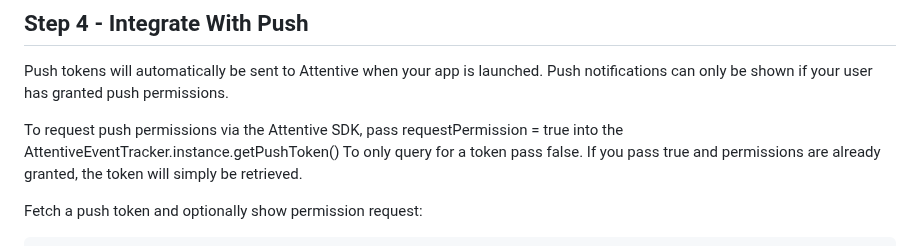
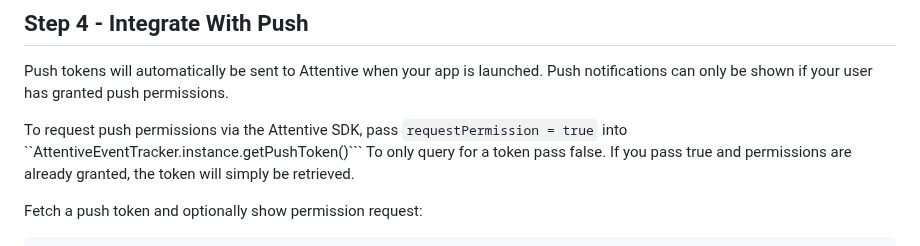
Before and after one commit to attentive-mobile/attentive-android-sdk, a Markdown page: README.md, the part around the change. GitHub-like rendering.

Commit message:
Update README.md
Signed-off-by: Tyler Pfaff <tylerpfaff@gmail.com>

````diff
--- a/README.md
+++ b/README.md
@@ -235,7 +235,7 @@ __*** NOTE 2: Starting from Build.VERSION_CODES.Q this will be called on the des
 
 Push tokens will automatically be sent to Attentive when your app is launched. Push notifications can only be shown if your user has granted push permissions.
 
-To request push permissions via the Attentive SDK, pass requestPermission = true into the AttentiveEventTracker.instance.getPushToken()
+To request push permissions via the Attentive SDK, pass ```requestPermission = true``` into ``AttentiveEventTracker.instance.getPushToken()```
 To only query for a token pass false.
 If you pass true and permissions are already granted, the token will simply be retrieved.
 
````
